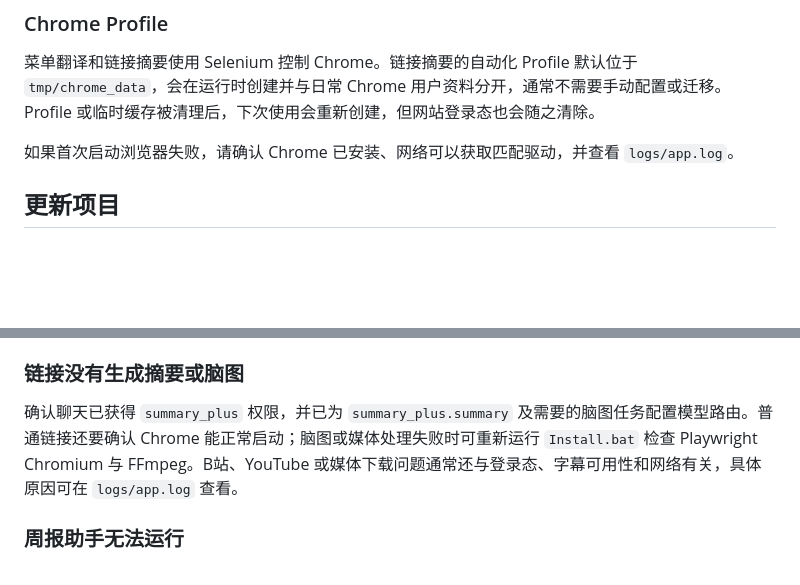
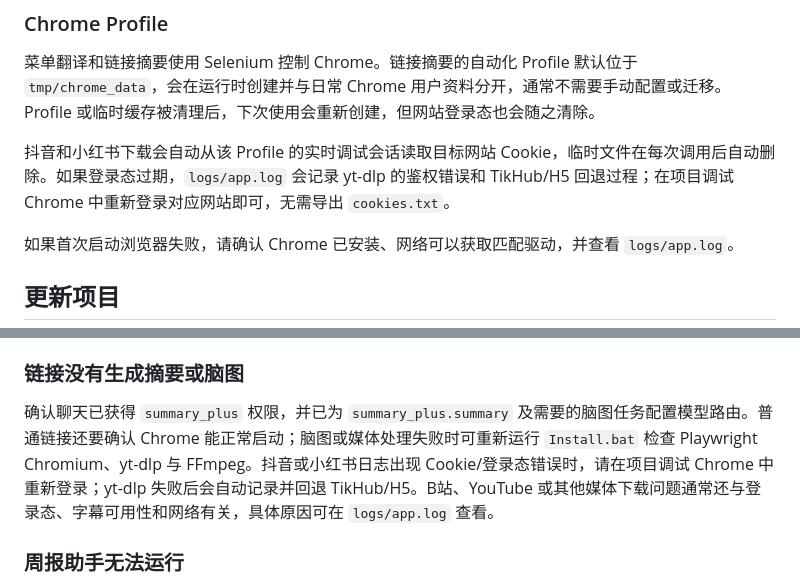
Before and after one commit to Maaboubou/GGBot, a Markdown page: README.md, 2 parts joined by grey strips. Drawn GitHub-style; blank space fills up the shorter version.

```diff
--- a/README.md
+++ b/README.md
@@ -341,6 +341,8 @@ curl.exe http://127.0.0.1:5555/api/listeners/status
 
 菜单翻译和链接摘要使用 Selenium 控制 Chrome。链接摘要的自动化 Profile 默认位于 `tmp/chrome_data`，会在运行时创建并与日常 Chrome 用户资料分开，通常不需要手动配置或迁移。Profile 或临时缓存被清理后，下次使用会重新创建，但网站登录态也会随之清除。
 
+抖音和小红书下载会自动从该 Profile 的实时调试会话读取目标网站 Cookie，临时文件在每次调用后自动删除。如果登录态过期，`logs/app.log` 会记录 yt-dlp 的鉴权错误和 TikHub/H5 回退过程；在项目调试 Chrome 中重新登录对应网站即可，无需导出 `cookies.txt`。
+
 如果首次启动浏览器失败，请确认 Chrome 已安装、网络可以获取匹配驱动，并查看 `logs/app.log`。
 
 ## 更新项目
@@ -414,7 +416,7 @@ curl.exe http://127.0.0.1:5555/health
 
 ### 链接没有生成摘要或脑图
 
-确认聊天已获得 `summary_plus` 权限，并已为 `summary_plus.summary` 及需要的脑图任务配置模型路由。普通链接还要确认 Chrome 能正常启动；脑图或媒体处理失败时可重新运行 `Install.bat` 检查 Playwright Chromium 与 FFmpeg。B站、YouTube 或媒体下载问题通常还与登录态、字幕可用性和网络有关，具体原因可在 `logs/app.log` 查看。
+确认聊天已获得 `summary_plus` 权限，并已为 `summary_plus.summary` 及需要的脑图任务配置模型路由。普通链接还要确认 Chrome 能正常启动；脑图或媒体处理失败时可重新运行 `Install.bat` 检查 Playwright Chromium、yt-dlp 与 FFmpeg。抖音或小红书日志出现 Cookie/登录态错误时，请在项目调试 Chrome 中重新登录；yt-dlp 失败后会自动记录并回退 TikHub/H5。B站、YouTube 或其他媒体下载问题通常还与登录态、字幕可用性和网络有关，具体原因可在 `logs/app.log` 查看。
 
 ### 周报助手无法运行
 
```
Also changed, not shown: other parts of README.md (+4 -12 lines).
